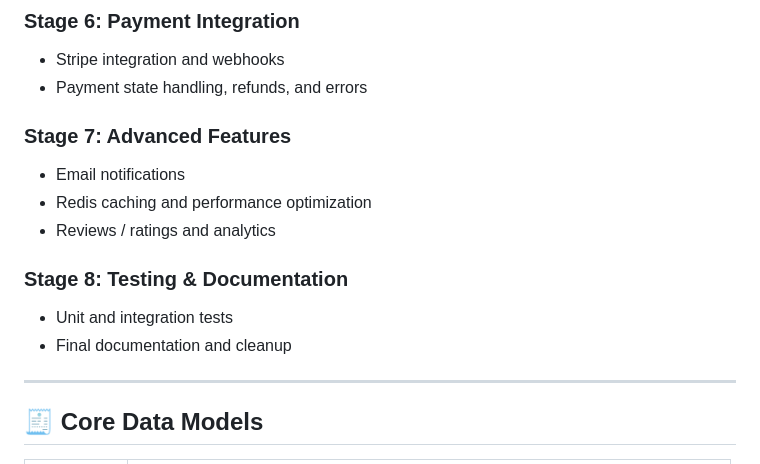
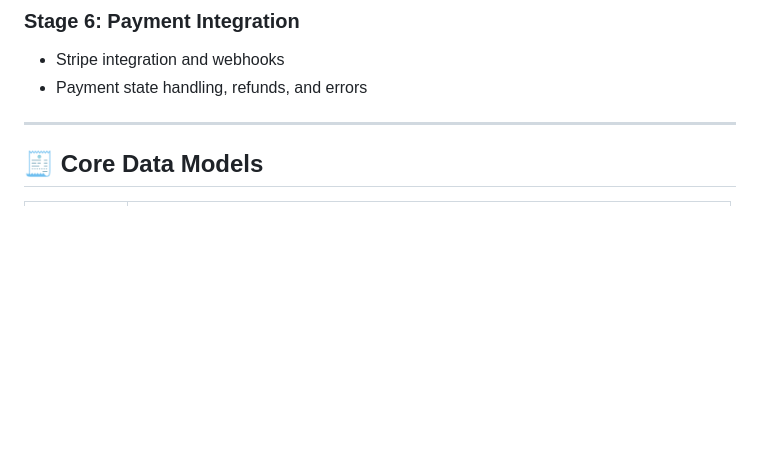
Before and after one commit to dsalazarCazanhas/ecommerce-api, a Markdown page: README.md, the part around the change. Drawn GitHub-style; blank space fills up the shorter version.

Commit message:
fix: Remove advanced features and testing stages from development roadmap for clarity

```diff
--- a/README.md
+++ b/README.md
@@ -123,17 +123,6 @@ src/
 - Stripe integration and webhooks
 - Payment state handling, refunds, and errors
 
-### Stage 7: Advanced Features
-
-- Email notifications
-- Redis caching and performance optimization
-- Reviews / ratings and analytics
-
-### Stage 8: Testing & Documentation
-
-- Unit and integration tests
-- Final documentation and cleanup
-
 ---
 
 ## 🧾 Core Data Models
```
